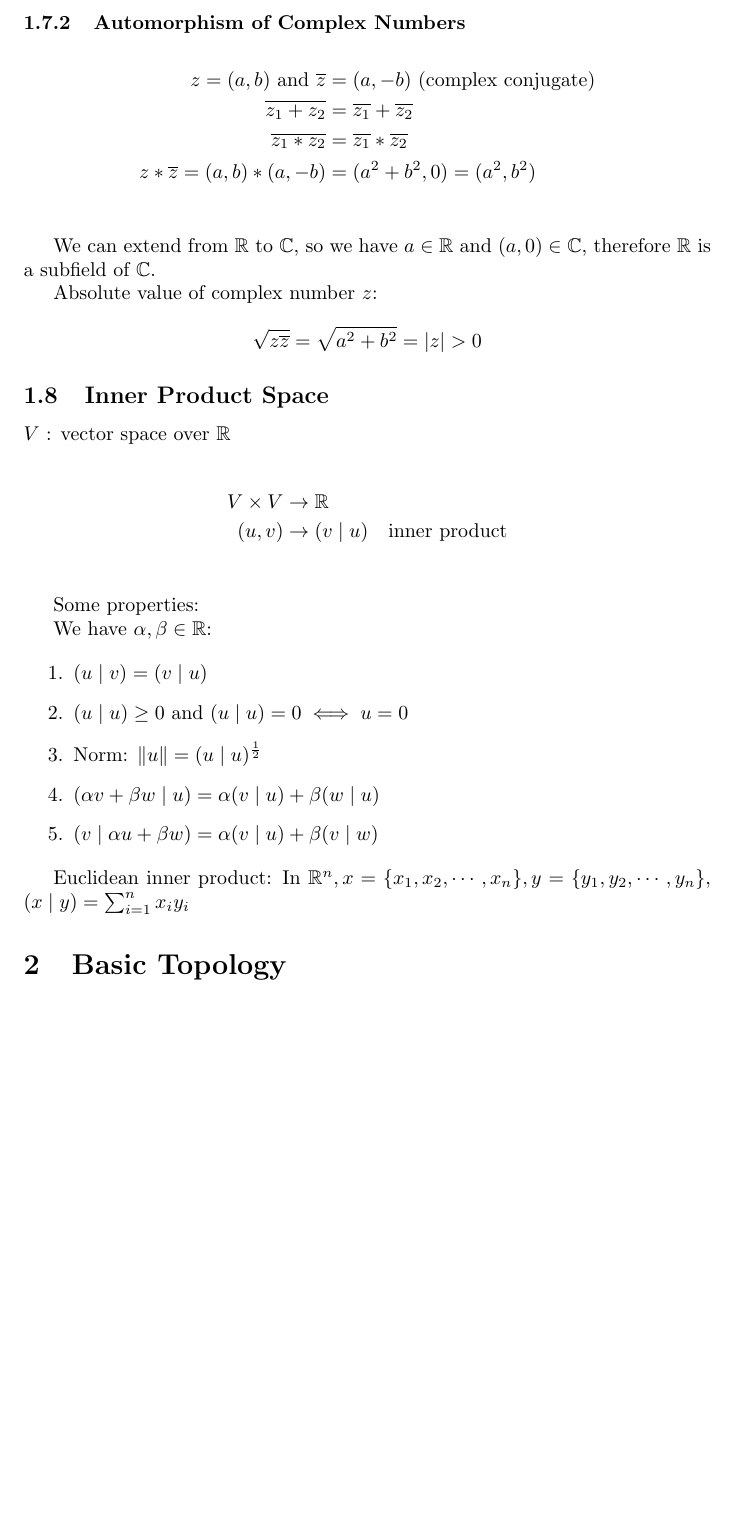
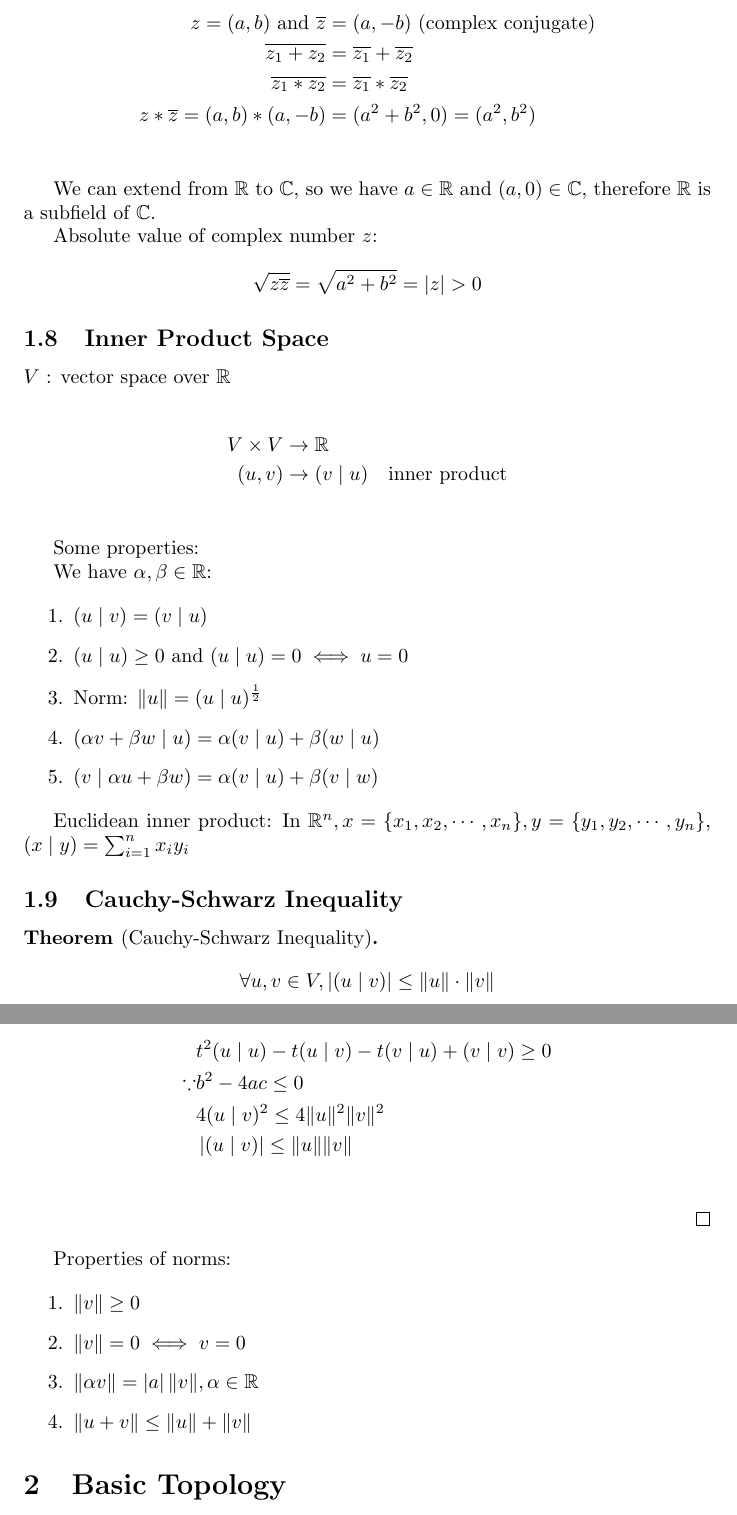
Before and after one commit to guojing0/math-analysis-notes, a LaTeX document (math-analysis.tex): part of page 13 of 14 before the commit and two parts of pages 13 and 14 of 15 after it, the two joined at a grey line, cut at the place of the change, the shorter picture padded with empty space. Compiled offline with pdfLaTeX.

Commit message:
Cauchy-Schwarz Inequality

```diff
--- a/math-analysis.tex
+++ b/math-analysis.tex
@@ -8,8 +8,10 @@
 \date{\today}
 
 \newtheorem*{theorem}{Theorem}
+\newtheorem*{remark}{Remark}
 
 \newcommand{\abs}[1]{\left| #1 \right|}
+\newcommand{\inpro}[2]{(#1 \mid #2)}
 \newcommand{\norm}[1]{\| #1 \|}
 
 \begin{document}
@@ -626,3 +628,9 @@
 
     Euclidean inner product: In $\mathbb{R}^{n}, x = \{ x_{1}, x_{2}, \cdots, x_{n} \}, y = \{ y_{1}, y_{2}, \cdots, y_{n} \}$, $(x \mid y) = \sum_{i = 1}^{n} x_{i}y_{i}$
 
+    \subsection{Cauchy-Schwarz Inequality}
+
+    \begin{theorem}[Cauchy-Schwarz Inequality]
+        \begin{displaymath}
+            \forall u, v \in V, \abs{\inpro{u}{v}} \leq \norm{u} \cdot \norm{v}
+        \end{displaymath}
@@ -629,3 +643,19 @@
+            &t^{2}\inpro{u}{u} - t\inpro{u}{v} - t\inpro{v}{u} + \inpro{v}{v} \geq 0 \\
+            \because &b^{2} - 4ac \leq 0 \\
+            &4\inpro{u}{v}^{2} \leq 4\norm{u}^{2}\norm{v}^{2} \\
+            &\abs{\inpro{u}{v}} \leq \norm{u}\norm{v} \\
+        \end{align*}
+    \end{proof}
+
+    Properties of norms:
+
+    \begin{enumerate}
+        \item $\norm{v} \geq 0$
+        \item $\norm{v} = 0 \iff v = 0$
+        \item $\norm{\alpha v} = \abs{a} \norm{v}, \alpha \in \mathbb{R}$
+        \item $\norm{u + v} \leq \norm{u} + \norm{v}$
+    \end{enumerate}
+
     \section{Basic Topology}
 
         Metric (distance function) of $x_{0}$ and $x$: $d(x_{0}, x) = \lvert x - x_{0} \rvert$
```
Also changed, not shown: math-analysis.pdf, math-analysis.tex (6 more changed lines).
